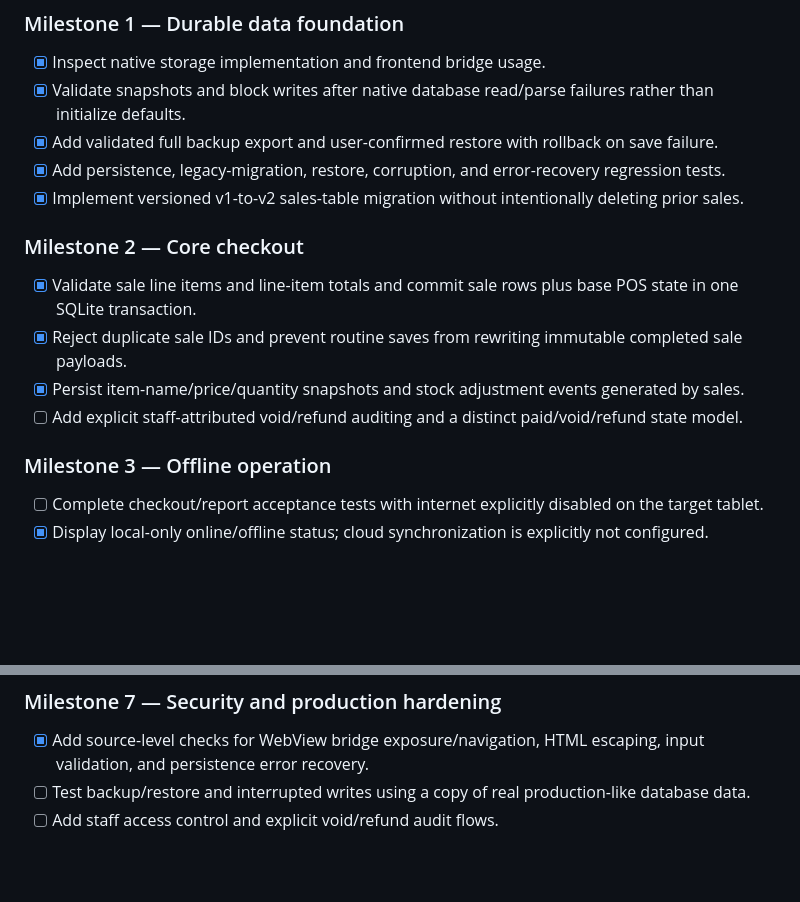
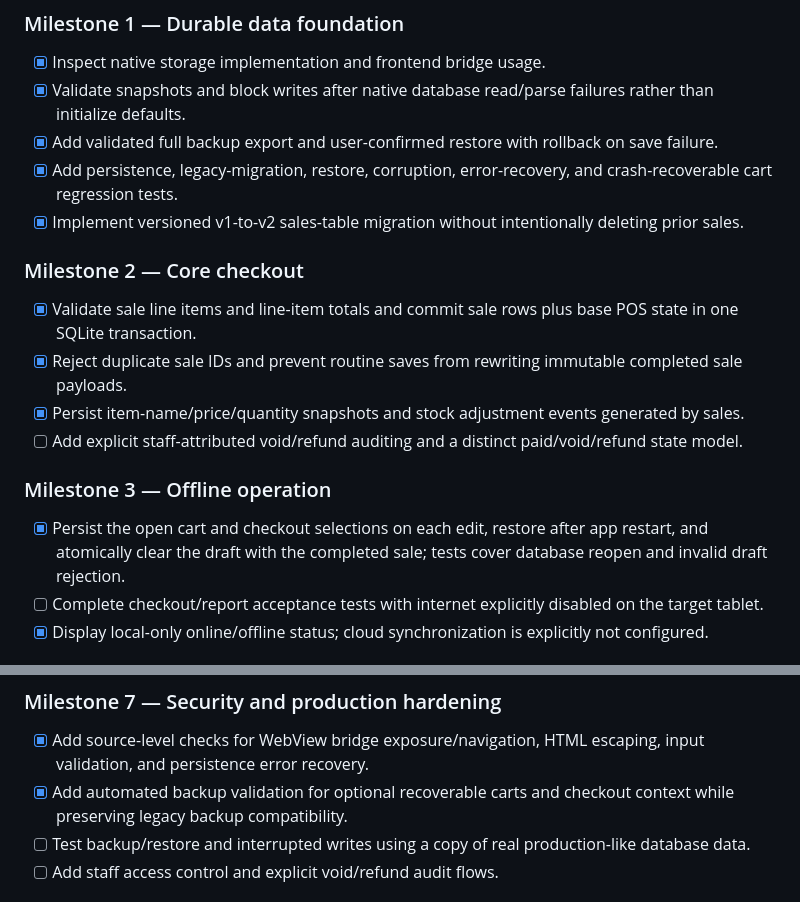
Before and after one commit to mizzysbistro/modern-restaurant-pos, a Markdown page: PROJECT_STATUS.md, 2 parts joined by grey strips. GitHub-like rendering; blank space fills up the shorter version.

Commit message:
Mark recoverable cart persistence milestone verified

```diff
--- a/PROJECT_STATUS.md
+++ b/PROJECT_STATUS.md
@@ -29,7 +29,7 @@ Last reviewed: 2026-10-16
 - [x] Inspect native storage implementation and frontend bridge usage.
 - [x] Validate snapshots and block writes after native database read/parse failures rather than initialize defaults.
 - [x] Add validated full backup export and user-confirmed restore with rollback on save failure.
-- [x] Add persistence, legacy-migration, restore, corruption, and error-recovery regression tests.
+- [x] Add persistence, legacy-migration, restore, corruption, error-recovery, and crash-recoverable cart regression tests.
 - [x] Implement versioned v1-to-v2 sales-table migration without intentionally deleting prior sales.
 
 ### Milestone 2 — Core checkout
@@ -39,6 +39,7 @@ Last reviewed: 2026-10-16
 - [ ] Add explicit staff-attributed void/refund auditing and a distinct paid/void/refund state model.
 
 ### Milestone 3 — Offline operation
+- [x] Persist the open cart and checkout selections on each edit, restore after app restart, and atomically clear the draft with the completed sale; tests cover database reopen and invalid draft rejection.
 - [ ] Complete checkout/report acceptance tests with internet explicitly disabled on the target tablet.
 - [x] Display local-only online/offline status; cloud synchronization is explicitly not configured.
 
@@ -60,6 +61,7 @@ Last reviewed: 2026-10-16
 
 ### Milestone 7 — Security and production hardening
 - [x] Add source-level checks for WebView bridge exposure/navigation, HTML escaping, input validation, and persistence error recovery.
+- [x] Add automated backup validation for optional recoverable carts and checkout context while preserving legacy backup compatibility.
 - [ ] Test backup/restore and interrupted writes using a copy of real production-like database data.
 - [ ] Add staff access control and explicit void/refund audit flows.
 
```
